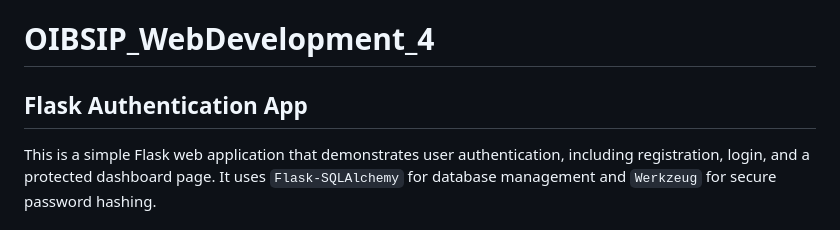
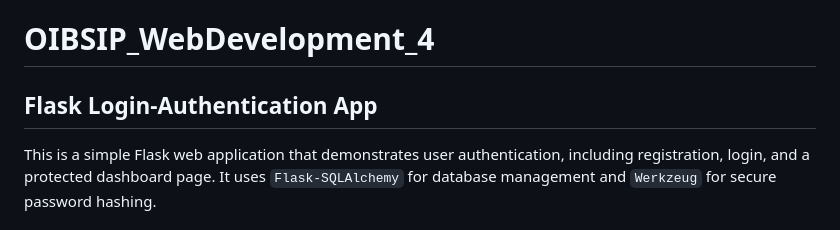
Before and after one commit to Sanskruti-Sawant/OIBSIP_WebDevelopment_4, a Markdown page: README.md, the part around one of its changes. Drawn GitHub-style.

```diff
--- a/README.md
+++ b/README.md
@@ -1,5 +1,5 @@
 # OIBSIP_WebDevelopment_4
-## Flask Authentication App
+## Flask Login-Authentication App
 
 This is a simple Flask web application that demonstrates user authentication, including registration, login, and a protected dashboard page. It uses `Flask-SQLAlchemy` for database management and `Werkzeug` for secure password hashing.
 
```
Also changed, not shown: other parts of README.md (+4 -0 lines).
